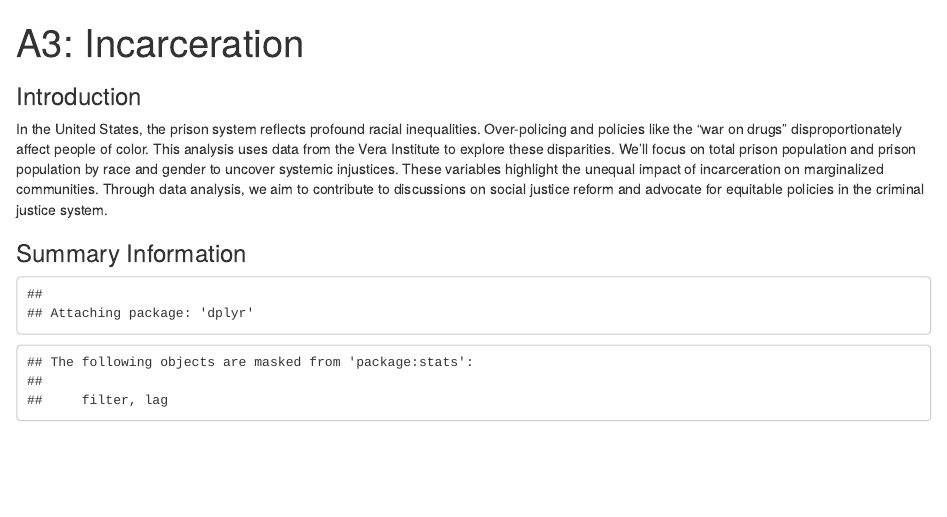
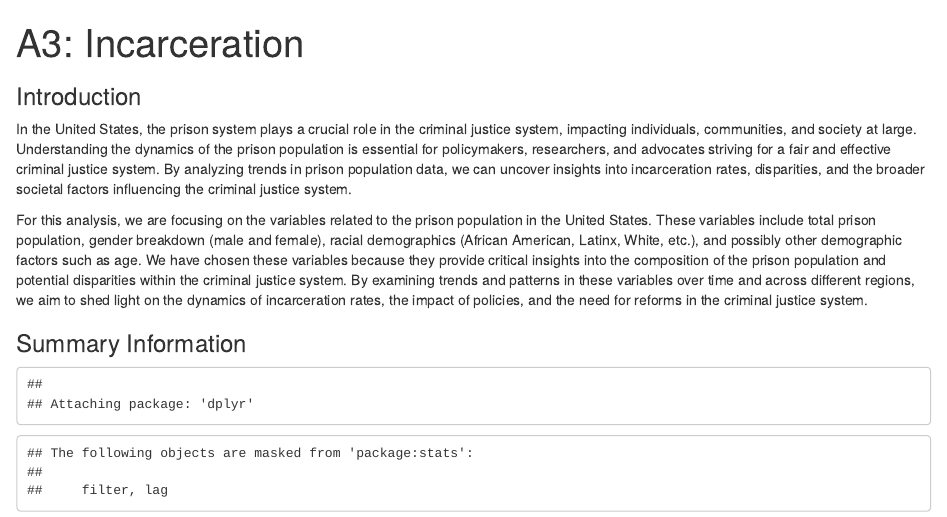
Before and after one commit to info-201b-sp24/a4-incarceration-assignment-rzkxaa, an R Markdown document (index.Rmd): the page in a window 1100 px wide, from its top. Rendered offline with R 4.5, knitr and Pandoc, with nearby package versions; some code elsewhere in the file could not run offline.

Commit message:
Update index.Rmd

```diff
--- a/index.Rmd
+++ b/index.Rmd
@@ -5,7 +5,9 @@ output: html_document
 
 ### Introduction
 
-In the United States, the prison system reflects profound racial inequalities. Over-policing and policies like the "war on drugs" disproportionately affect people of color. This analysis uses data from the Vera Institute to explore these disparities. We'll focus on total prison population and prison population by race and gender to uncover systemic injustices. These variables highlight the unequal impact of incarceration on marginalized communities. Through data analysis, we aim to contribute to discussions on social justice reform and advocate for equitable policies in the criminal justice system.
+In the United States, the prison system plays a crucial role in the criminal justice system, impacting individuals, communities, and society at large. Understanding the dynamics of the prison population is essential for policymakers, researchers, and advocates striving for a fair and effective criminal justice system. By analyzing trends in prison population data, we can uncover insights into incarceration rates, disparities, and the broader societal factors influencing the criminal justice system.
+
+For this analysis, we are focusing on the variables related to the prison population in the United States. These variables include total prison population, gender breakdown (male and female), racial demographics (African American, Latinx, White, etc.), and possibly other demographic factors such as age. We have chosen these variables because they provide critical insights into the composition of the prison population and potential disparities within the criminal justice system. By examining trends and patterns in these variables over time and across different regions, we aim to shed light on the dynamics of incarceration rates, the impact of policies, and the need for reforms in the criminal justice system.
 
 ### Summary Information
 
```
